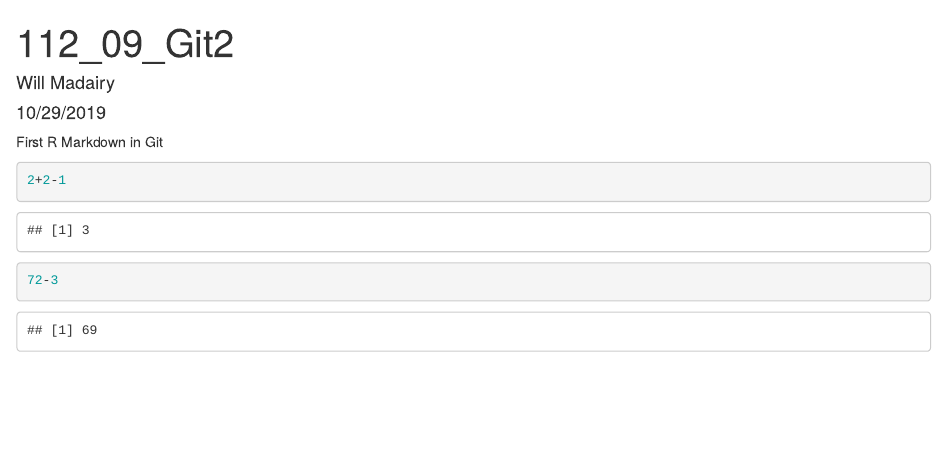
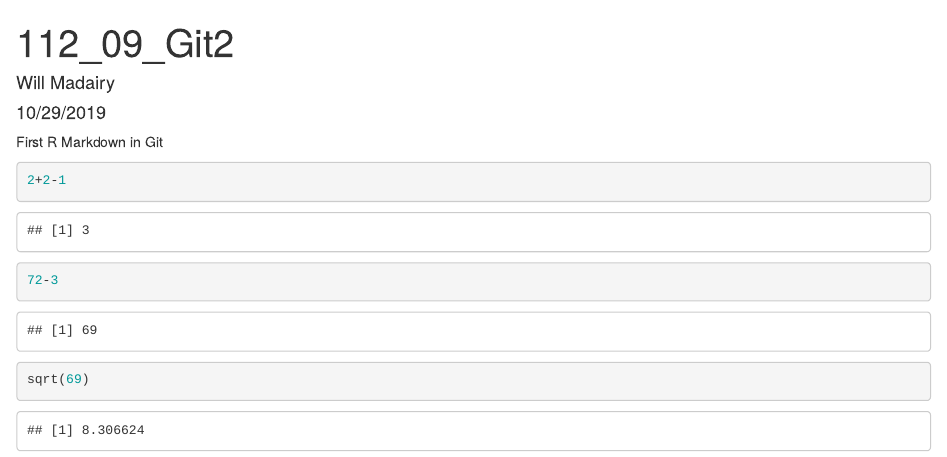
Before and after one commit to dwmadairy/my_test_repo, an R Markdown document (GitIntro.Rmd): the page in a window 1100 px wide, from its top. Rendered offline with R 4.5, knitr and Pandoc, with nearby package versions.

Commit message:
square root gig

````diff
--- a/GitIntro.Rmd
+++ b/GitIntro.Rmd
@@ -15,3 +15,7 @@ First R Markdown in Git
 ```{r}
 72-3
 ```
+
+```{r}
+sqrt(69)
+```
````
